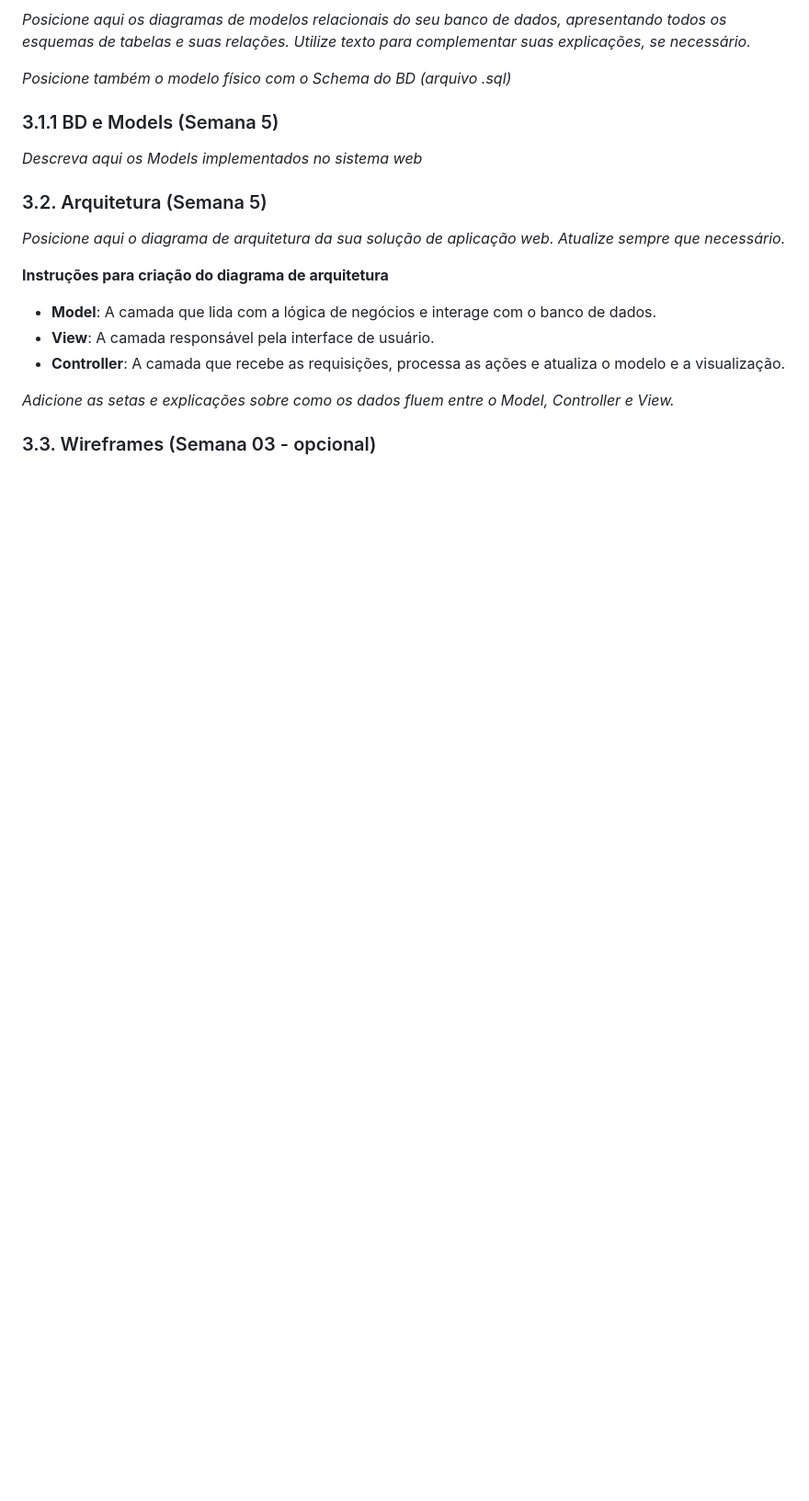
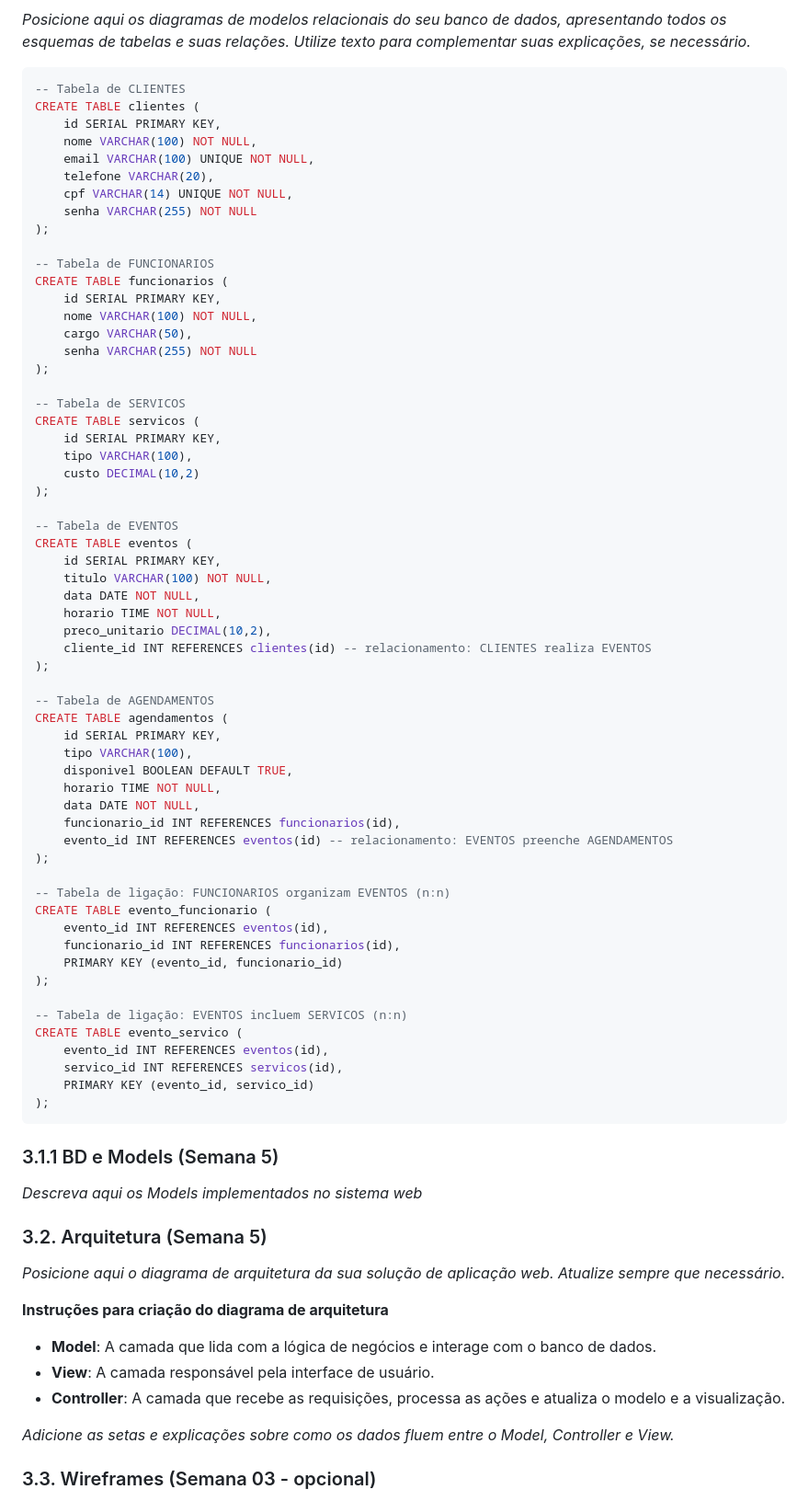
Before and after one commit to szcabral/projeto-web-mod2, a Markdown page: documentos/wad.md, the part around the change. Shown: that part at 92% size. GitHub-like rendering; blank space fills up the shorter version.

Commit message:
feat: adicionando código a documentação.

````diff
--- a/documentos/wad.md
+++ b/documentos/wad.md
@@ -48,7 +48,68 @@
 
 *Posicione aqui os diagramas de modelos relacionais do seu banco de dados, apresentando todos os esquemas de tabelas e suas relações. Utilize texto para complementar suas explicações, se necessário.*
 
-*Posicione também o modelo físico com o Schema do BD (arquivo .sql)*
+
+```sql
+-- Tabela de CLIENTES
+CREATE TABLE clientes (
+    id SERIAL PRIMARY KEY,
+    nome VARCHAR(100) NOT NULL,
+    email VARCHAR(100) UNIQUE NOT NULL,
+    telefone VARCHAR(20),
+    cpf VARCHAR(14) UNIQUE NOT NULL,
+    senha VARCHAR(255) NOT NULL
+);
+
+-- Tabela de FUNCIONARIOS
+CREATE TABLE funcionarios (
+    id SERIAL PRIMARY KEY,
+    nome VARCHAR(100) NOT NULL,
+    cargo VARCHAR(50),
+    senha VARCHAR(255) NOT NULL
+);
+
+-- Tabela de SERVICOS
+CREATE TABLE servicos (
+    id SERIAL PRIMARY KEY,
+    tipo VARCHAR(100),
+    custo DECIMAL(10,2)
+);
+
+-- Tabela de EVENTOS
+CREATE TABLE eventos (
+    id SERIAL PRIMARY KEY,
+    titulo VARCHAR(100) NOT NULL,
+    data DATE NOT NULL,
+    horario TIME NOT NULL,
+    preco_unitario DECIMAL(10,2),
+    cliente_id INT REFERENCES clientes(id) -- relacionamento: CLIENTES realiza EVENTOS
+);
+
+-- Tabela de AGENDAMENTOS
+CREATE TABLE agendamentos (
+    id SERIAL PRIMARY KEY,
+    tipo VARCHAR(100),
+    disponivel BOOLEAN DEFAULT TRUE,
+    horario TIME NOT NULL,
+    data DATE NOT NULL,
+    funcionario_id INT REFERENCES funcionarios(id),
+    evento_id INT REFERENCES eventos(id) -- relacionamento: EVENTOS preenche AGENDAMENTOS
+);
+
+-- Tabela de ligação: FUNCIONARIOS organizam EVENTOS (n:n)
+CREATE TABLE evento_funcionario (
+    evento_id INT REFERENCES eventos(id),
+    funcionario_id INT REFERENCES funcionarios(id),
+    PRIMARY KEY (evento_id, funcionario_id)
+);
+
+-- Tabela de ligação: EVENTOS incluem SERVICOS (n:n)
+CREATE TABLE evento_servico (
+    evento_id INT REFERENCES eventos(id),
+    servico_id INT REFERENCES servicos(id),
+    PRIMARY KEY (evento_id, servico_id)
+);
+```
 
 ### 3.1.1 BD e Models (Semana 5)
 *Descreva aqui os Models implementados no sistema web*
````
